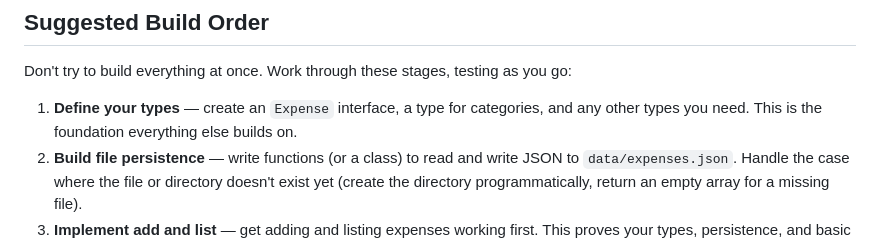
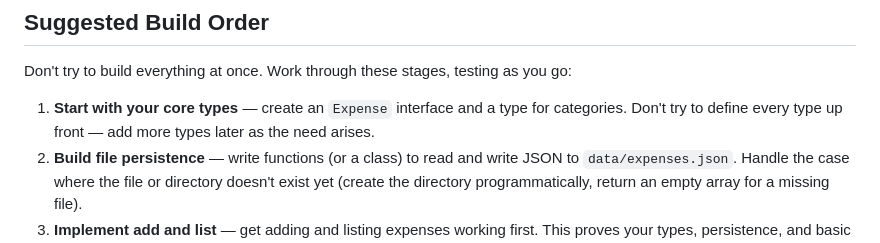
Before and after one commit to HackYourFuture/frontend-assignment-week-3, a Markdown page: task-2/README.md, the part around the change. Drawn GitHub-style.

Commit message:
Adjust build order: start with core types, add others as needed
Co-Authored-By: Claude Opus 4.6 (1M context) <noreply@anthropic.com>

```diff
--- a/task-2/README.md
+++ b/task-2/README.md
@@ -130,7 +130,7 @@ Choose an option: 5
 
 Don't try to build everything at once. Work through these stages, testing as you go:
 
-1. **Define your types** — create an `Expense` interface, a type for categories, and any other types you need. This is the foundation everything else builds on.
+1. **Start with your core types** — create an `Expense` interface and a type for categories. Don't try to define every type up front — add more types later as the need arises.
 2. **Build file persistence** — write functions (or a class) to read and write JSON to `data/expenses.json`. Handle the case where the file or directory doesn't exist yet (create the directory programmatically, return an empty array for a missing file).
 3. **Implement add and list** — get adding and listing expenses working first. This proves your types, persistence, and basic flow all work together.
 4. **Build the menu loop** — use `prompt-sync` (already installed) to create an interactive menu. You've used this package before — the pattern is the same.
```
